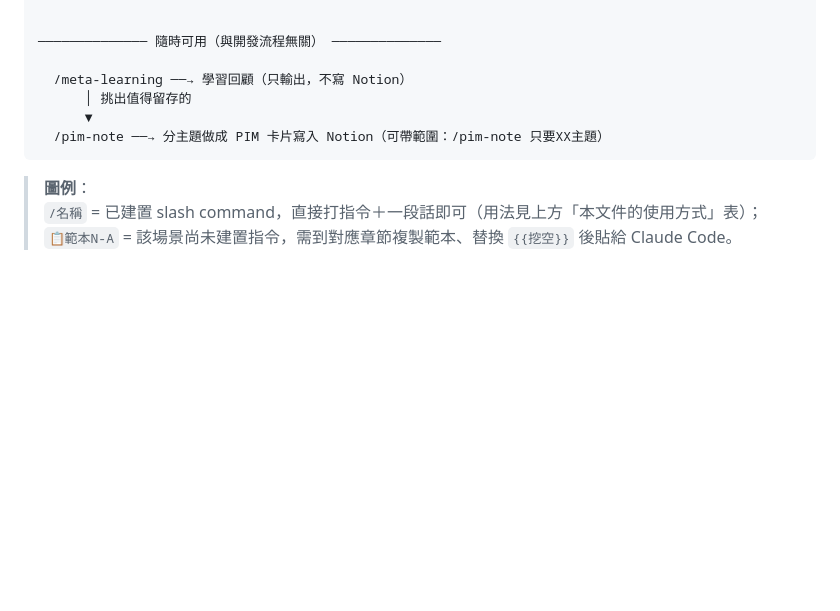
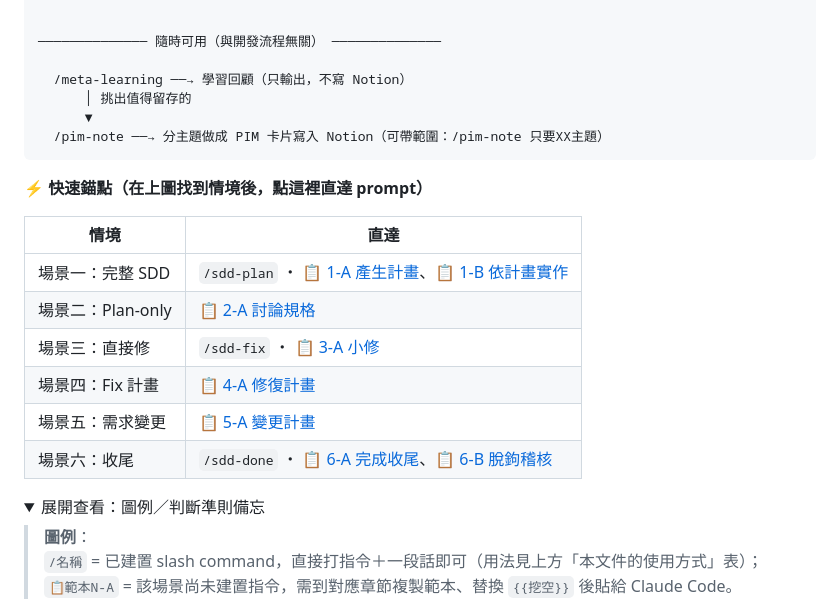
Before and after one commit to chiawen81/MyAI-chrome-extension, a Markdown page: docs/SDD操作指南.md, the part around one of its changes. GitHub-like rendering; folded sections open; blank space fills up the shorter version.

````diff
--- a/docs/SDD操作指南.md
+++ b/docs/SDD操作指南.md
@@ -61,6 +61,20 @@
   /pim-note ──→ 分主題做成 PIM 卡片寫入 Notion（可帶範圍：/pim-note 只要XX主題）
 ```
 
+**⚡ 快速錨點（在上圖找到情境後，點這裡直達 prompt）**
+
+| 情境 | 直達 |
+|---|---|
+| 場景一：完整 SDD | `/sdd-plan` ・ [📋 1-A 產生計畫](#tpl-1a)、[📋 1-B 依計畫實作](#tpl-1b) |
+| 場景二：Plan-only | [📋 2-A 討論規格](#tpl-2a) |
+| 場景三：直接修 | `/sdd-fix` ・ [📋 3-A 小修](#tpl-3a) |
+| 場景四：Fix 計畫 | [📋 4-A 修復計畫](#tpl-4a) |
+| 場景五：需求變更 | [📋 5-A 變更計畫](#tpl-5a) |
+| 場景六：收尾 | `/sdd-done` ・ [📋 6-A 完成收尾](#tpl-6a)、[📋 6-B 脫鉤稽核](#tpl-6b) |
+
+<details>
+<summary>展開查看：圖例／判斷準則備忘</summary>
+
 > **圖例**：<br>
 > `/名稱` = 已建置 slash command，直接打指令＋一段話即可（用法見上方「本文件的使用方式」表）；<br>
 > `📋範本N-A` = 該場景尚未建置指令，需到對應章節複製範本、替換 `{{挖空}}` 後貼給 Claude Code。
````
Also changed, not shown: other parts of docs/SDD操作指南.md (+18 -0 lines).
